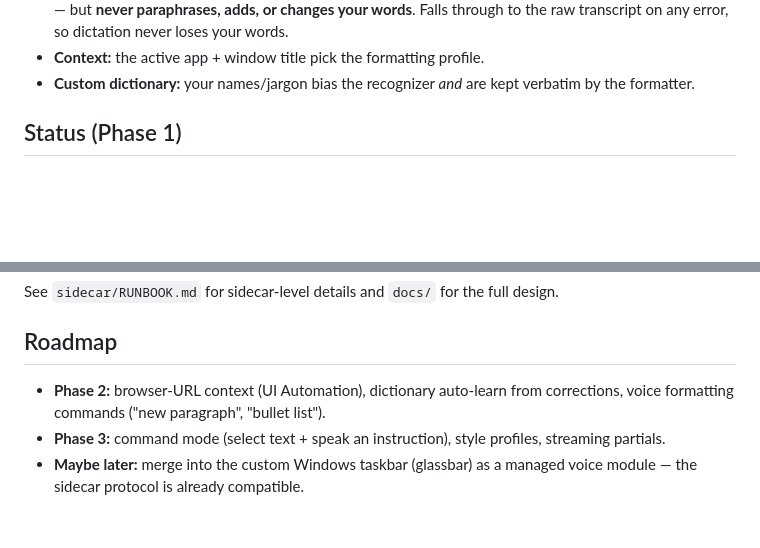
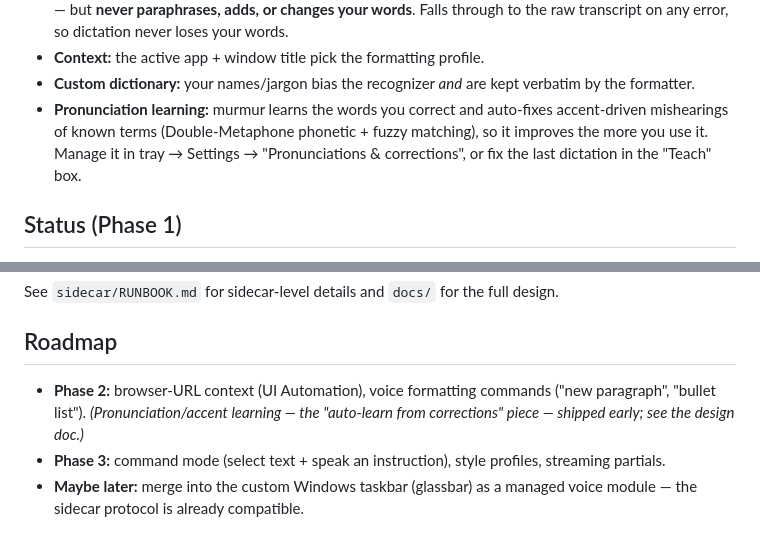
Before and after one commit to pikammmmm/murmur, a Markdown page: README.md, 2 parts joined by grey strips. Rendered like a GitHub page; blank space fills up the shorter version.

Commit message:
docs: note pronunciation/accent learning in README

```diff
--- a/README.md
+++ b/README.md
@@ -33,6 +33,10 @@ hold Shift (alone, ~350ms)         Rust/Tauri core
 - **Context:** the active app + window title pick the formatting profile.
 - **Custom dictionary:** your names/jargon bias the recognizer *and* are kept
   verbatim by the formatter.
+- **Pronunciation learning:** murmur learns the words you correct and auto-fixes
+  accent-driven mishearings of known terms (Double-Metaphone phonetic + fuzzy
+  matching), so it improves the more you use it. Manage it in tray → Settings →
+  "Pronunciations & corrections", or fix the last dictation in the "Teach" box.
 
 ## Status (Phase 1)
 
@@ -109,8 +113,9 @@ See `sidecar/RUNBOOK.md` for sidecar-level details and `docs/` for the full desi
 
 ## Roadmap
 
-- **Phase 2:** browser-URL context (UI Automation), dictionary auto-learn from
-  corrections, voice formatting commands ("new paragraph", "bullet list").
+- **Phase 2:** browser-URL context (UI Automation), voice formatting commands
+  ("new paragraph", "bullet list"). *(Pronunciation/accent learning — the "auto-learn
+  from corrections" piece — shipped early; see the design doc.)*
 - **Phase 3:** command mode (select text + speak an instruction), style profiles,
   streaming partials.
 - **Maybe later:** merge into the custom Windows taskbar (glassbar) as a managed
```
